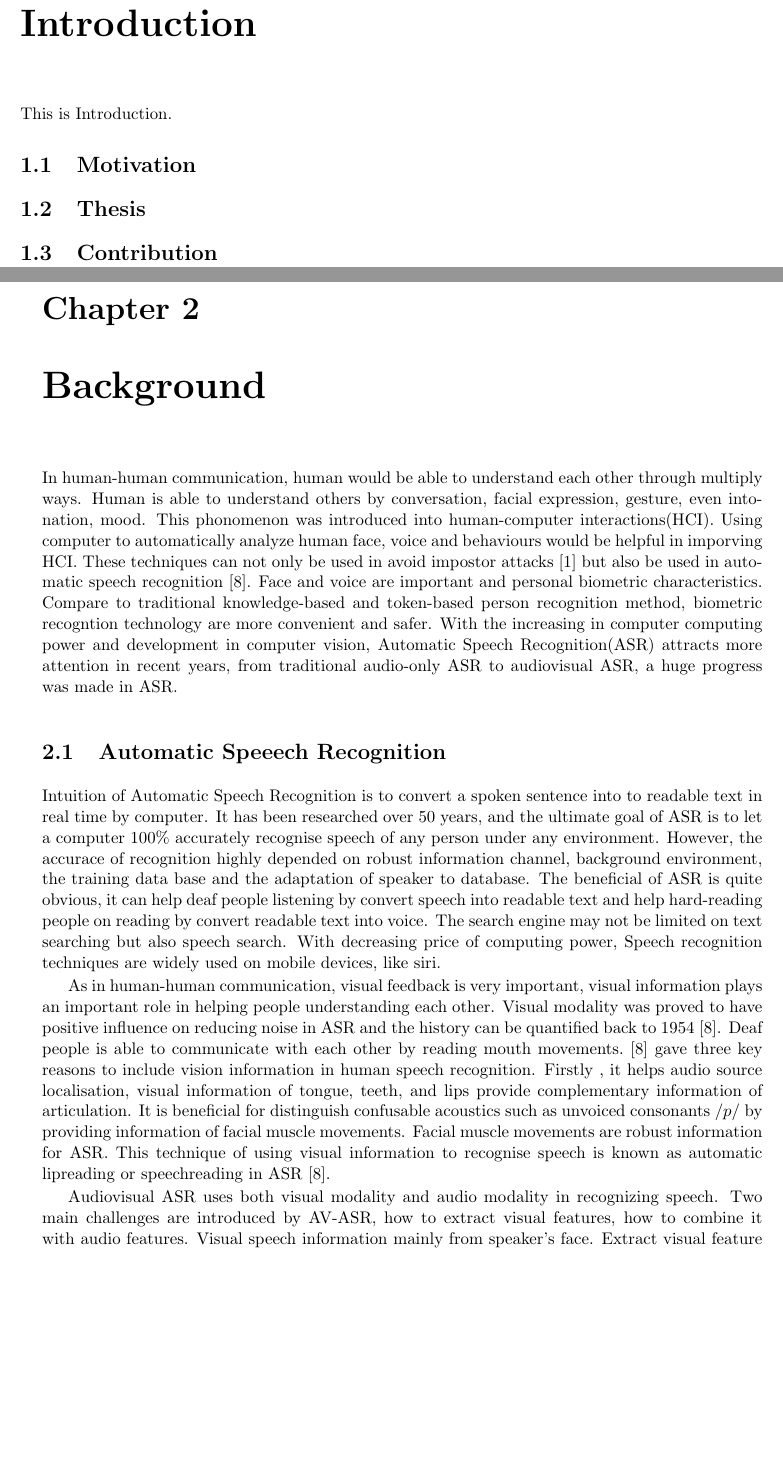
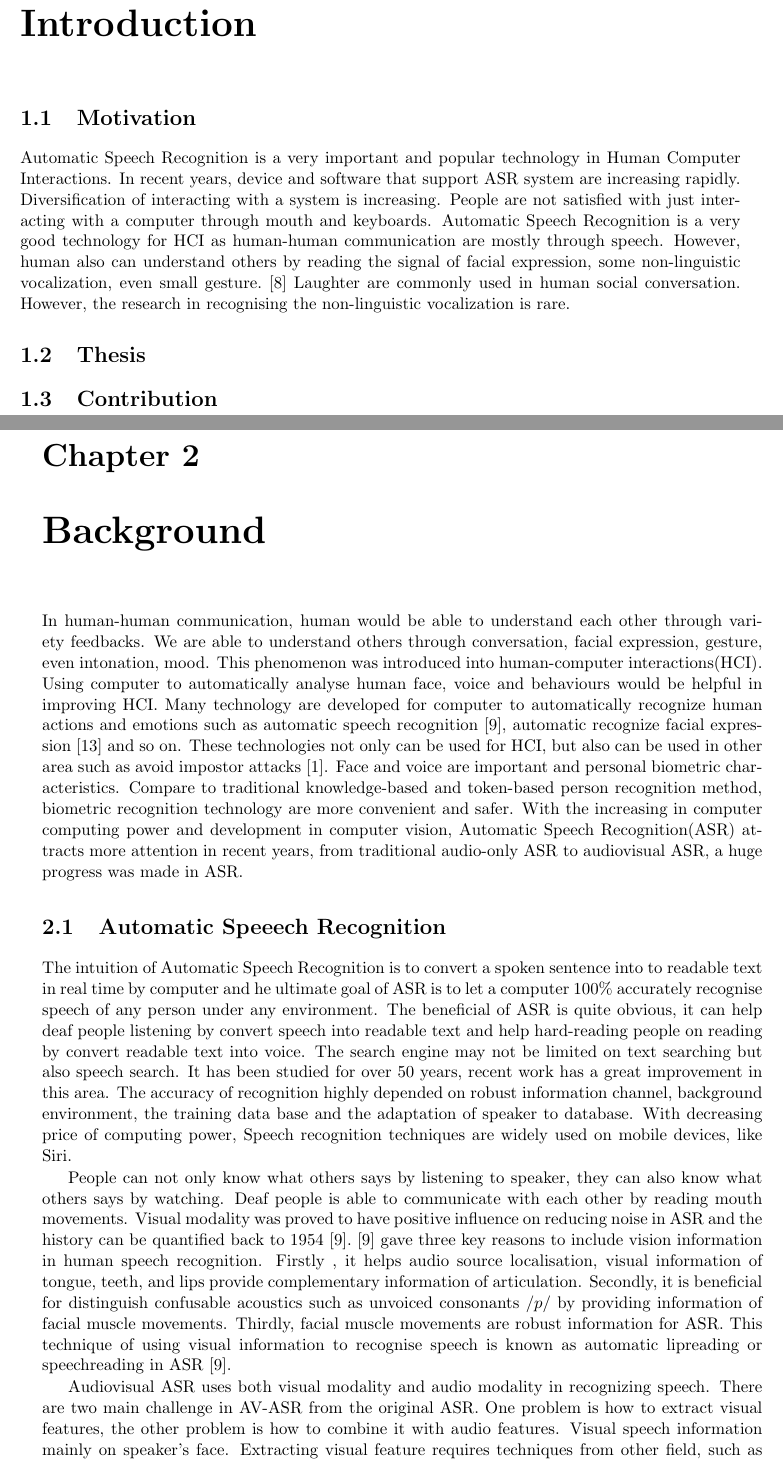
Before and after one commit to tcleansai/MSc_Project, a LaTeX thesis (report_latex/report_2014sep.tex, which reads report_latex/background/background.tex, report_latex/introduction/introduction.tex): two parts of pages 5 and 6 of 25, joined at a grey line, cut so that both start at the same text, the shorter picture padded with empty space. Compiled offline with pdfLaTeX.

Commit message:
update partial background

```diff
--- a/report_latex/background/background.tex
+++ b/report_latex/background/background.tex
@@ -1,9 +1,9 @@
 \chapter{Background}
-In human-human communication, human would be able to understand each other through multiply ways. Human is able to understand others by conversation, facial expression, gesture, even intonation, mood. This phonomenon was introduced into human-computer interactions(HCI). Using computer to automatically analyze human face, voice and behaviours would be helpful in imporving HCI. These techniques can not only be used in avoid impostor attacks\cite{aleksic2006audio} but also be used in automatic speech recognition\cite{potamianos2003recent}. Face and voice are important and personal biometric characteristics. Compare to traditional knowledge-based and token-based person recognition method, biometric recogntion technology are more convenient and safer. With the increasing in computer computing power and development in computer vision, Automatic Speech Recognition(ASR) attracts more attention in recent years, from traditional audio-only ASR to audiovisual ASR, a huge progress was made in ASR.
+In human-human communication, human would be able to understand each other through variety feedbacks. We are able to understand others through conversation, facial expression, gesture, even intonation, mood. This phenomenon was introduced into human-computer interactions(HCI). Using computer to automatically analyse human face, voice and behaviours would be helpful in improving HCI. Many technology are developed for computer to automatically recognize human actions and emotions such as automatic speech recognition\cite{potamianos2003recent}, automatic recognize facial expression\cite{xiong2013supervised} and so on. These technologies not only can be used for HCI, but also can be used in other area such as avoid impostor attacks\cite{aleksic2006audio}.  Face and voice are important and personal biometric characteristics. Compare to traditional knowledge-based and token-based person recognition method, biometric recognition technology are more convenient and safer. With the increasing in computer computing power and development in computer vision, Automatic Speech Recognition(ASR) attracts more attention in recent years, from traditional audio-only ASR to audiovisual ASR, a huge progress was made in ASR.
 
 \section{Automatic Speeech Recognition}
-Intuition of Automatic Speech Recognition is to convert a spoken sentence into to readable text in real time by computer. It has been researched over 50 years, and the ultimate goal of ASR is to let a computer $100\%$ accurately recognise speech of any person under any environment. However, the accurace of recognition highly depended on robust information channel, background environment, the training data base and the adaptation of speaker to database. The beneficial of ASR is quite obvious, it can help deaf people listening by convert speech into readable text and help hard-reading people on reading by convert readable text into voice. The search engine may not be limited on text searching but also speech search. With decreasing price of computing power, Speech recognition techniques are widely used on mobile devices, like siri.
+The intuition of Automatic Speech Recognition is to convert a spoken sentence into to readable text in real time by computer and he ultimate goal of ASR is to let a computer $100\%$ accurately recognise speech of any person under any environment. The beneficial of ASR is quite obvious, it can help deaf people listening by convert speech into readable text and help hard-reading people on reading by convert readable text into voice. The search engine may not be limited on text searching but also speech search. It has been studied for over 50 years, recent work has a great improvement in this area. The accuracy of recognition highly depended on robust information channel, background environment, the training data base and the adaptation of speaker to database. With decreasing price of computing power, Speech recognition techniques are widely used on mobile devices, like Siri.
 
-As in human-human communication, visual feedback is very important, visual information plays an important role in helping people understanding each other. Visual modality was proved to have positive influence on reducing noise in ASR and the history can be quantified back to 1954 \cite{potamianos2003recent}. Deaf people is able to communicate with each other by reading mouth movements. \cite{potamianos2003recent} gave three key reasons to include vision information in human speech recognition. Firstly , it helps audio source localisation, visual information of tongue, teeth, and lips provide complementary information of articulation. It is beneficial for distinguish confusable acoustics such as unvoiced consonants $/p/$ by providing information of facial muscle movements. Facial muscle movements are robust information for ASR. This technique of using visual information to recognise speech is known as automatic lipreading or speechreading in ASR \cite{potamianos2003recent}.
+People can not only know what others says by listening to speaker, they can also know what others says by watching. Deaf people is able to communicate with each other by reading mouth movements. Visual modality was proved to have positive influence on reducing noise in ASR and the history can be quantified back to 1954 \cite{potamianos2003recent}. \cite{potamianos2003recent} gave three key reasons to include vision information in human speech recognition. Firstly , it helps audio source localisation, visual information of tongue, teeth, and lips provide complementary information of articulation. Secondly, it is beneficial for distinguish confusable acoustics such as unvoiced consonants $/p/$ by providing information of facial muscle movements. Thirdly, facial muscle movements are robust information for ASR. This technique of using visual information to recognise speech is known as automatic lipreading or speechreading in ASR \cite{potamianos2003recent}.
 
-Audiovisual ASR uses both visual modality and audio modality in recognizing speech. Two main challenges are introduced by AV-ASR, how to extract visual features, how to combine it with audio features. Visual speech information mainly from speaker's face. Extract visual feature requires face detection, face alignment, tracking, feature extraction and other techniques to extract useful visual information from image with a face. Combination of two modality are also a challenge for AV-ASR.
+Audiovisual ASR uses both visual modality and audio modality in recognizing speech. There are two main challenge in AV-ASR from the original ASR. One problem is how to extract visual features, the other problem is how to combine it with audio features. Visual speech information mainly on speaker's face. Extracting visual feature requires techniques from other field, such as face detection, face alignment, tracking, feature extraction and other techniques to extract useful features from image with a face. The second problem is how to make the combination of both modality produce better performance than using single modality. \cite{potamianos2003recent} named two area, visual front-end design and audiovisual fusion.
--- a/report_latex/introduction/introduction.tex
+++ b/report_latex/introduction/introduction.tex
@@ -1,6 +1,6 @@
 \pagenumbering{arabic}
 \chapter{Introduction}
-This is Introduction.
 \section{Motivation}
+Automatic Speech Recognition is a very important and popular technology in Human Computer Interactions. In recent years, device and software that support ASR system are increasing rapidly. Diversification of interacting with a system is increasing. People are not satisfied with just interacting with a computer through mouth and keyboards. Automatic Speech Recognition is a very good technology for HCI as human-human communication are mostly through speech. However, human also can understand others by reading the signal of facial expression, some non-linguistic vocalization, even small gesture.\cite{petridis2011prediction} Laughter are commonly used in human social conversation. However, the research in recognising the non-linguistic vocalization is rare.
 \section{Thesis}
 \section{Contribution}
```
Also changed, not shown: report_latex/report_2014sep.bbl, report_latex/background/background.tex (9 more changed lines), 5 other files.
